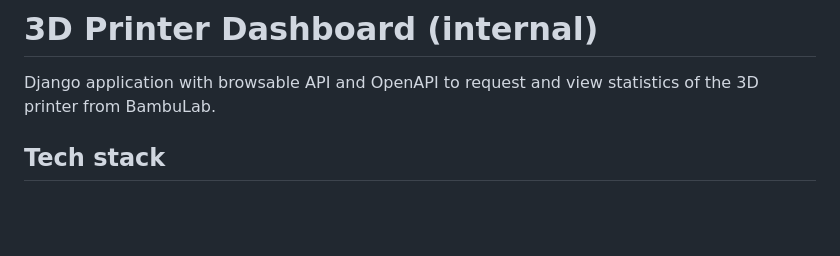
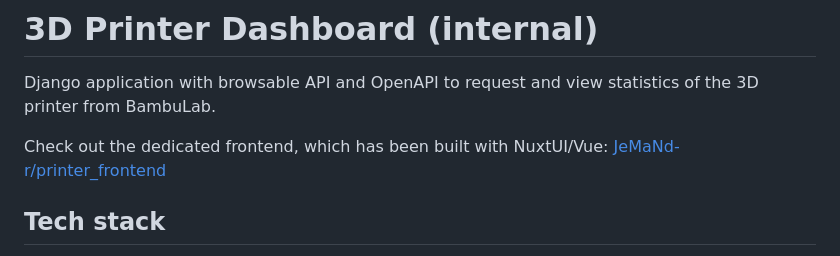
Before and after one commit to JeMaNd-r/printer_dashboard, a Markdown page: README.md, the part around the change. GitHub-like rendering; blank space fills up the shorter version.

Commit message:
Update README to include frontend link
Added link to the dedicated frontend built with NuxtUI/Vue.

```diff
--- a/README.md
+++ b/README.md
@@ -2,6 +2,8 @@
 
 
 Django application with browsable API and OpenAPI to request and view statistics of the 3D printer from BambuLab.
+
+Check out the dedicated frontend, which has been built with NuxtUI/Vue: [JeMaNd-r/printer_frontend](https://github.com/JeMaNd-r/printer_frontend)
 
 
 ## Tech stack
```
